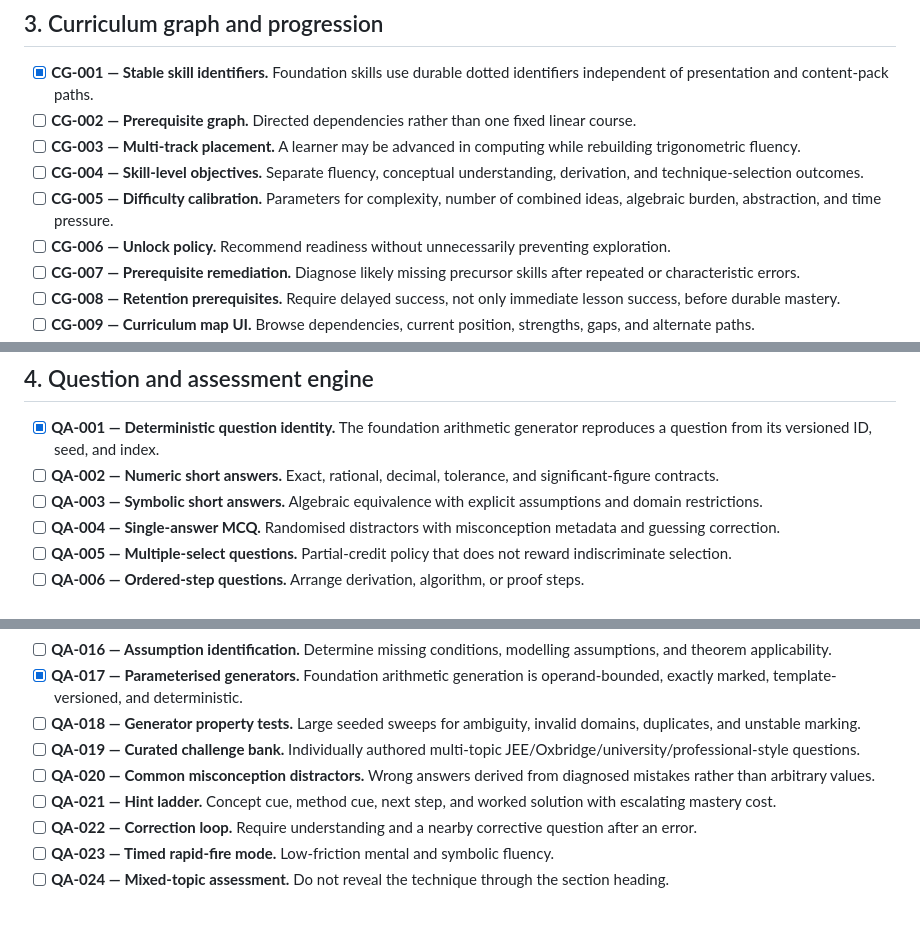
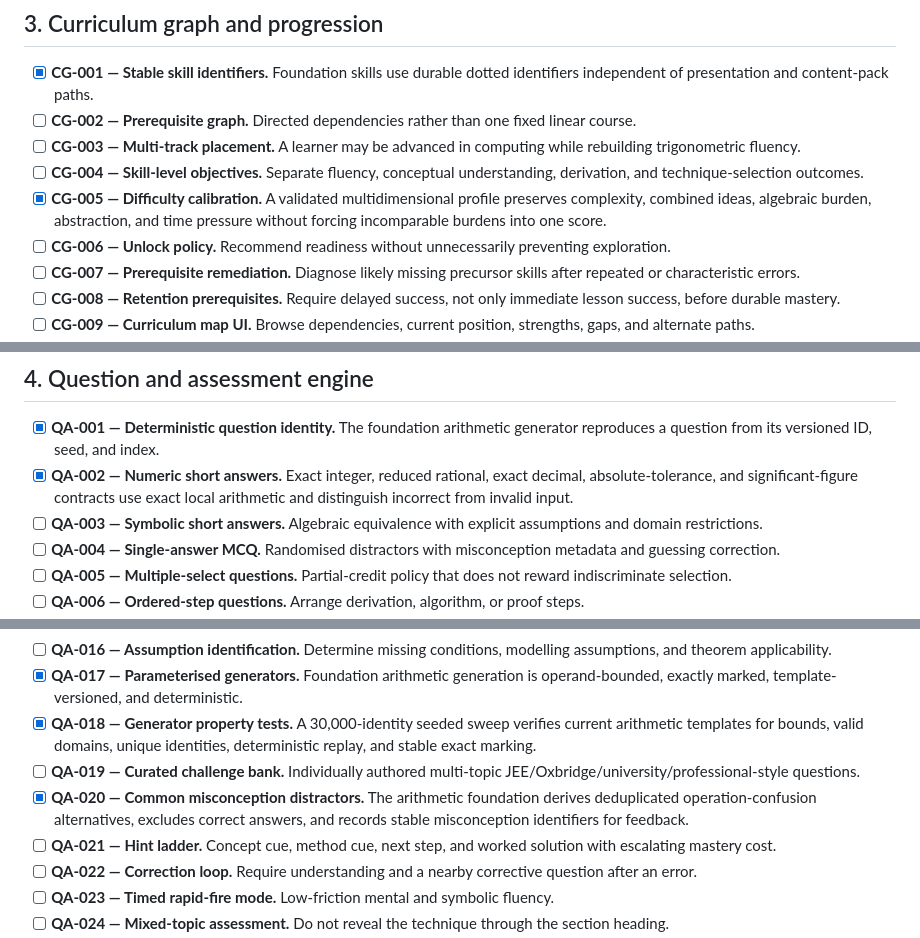
Before and after one commit to kswaroop1/ReMath, a Markdown page: docs/features.md, 3 parts joined by grey strips. Drawn GitHub-style; blank space fills up the shorter version.

Commit message:
docs: complete PR 4 feature tracking

```diff
--- a/docs/features.md
+++ b/docs/features.md
@@ -81,8 +81,9 @@ Last reviewed: 27 August 2026.
   while rebuilding trigonometric fluency.
 - [ ] **CG-004 — Skill-level objectives.** Separate fluency, conceptual
   understanding, derivation, and technique-selection outcomes.
-- [ ] **CG-005 — Difficulty calibration.** Parameters for complexity, number of
-  combined ideas, algebraic burden, abstraction, and time pressure.
+- [x] **CG-005 — Difficulty calibration.** A validated multidimensional profile
+  preserves complexity, combined ideas, algebraic burden, abstraction, and time
+  pressure without forcing incomparable burdens into one score.
 - [ ] **CG-006 — Unlock policy.** Recommend readiness without unnecessarily
   preventing exploration.
 - [ ] **CG-007 — Prerequisite remediation.** Diagnose likely missing precursor
@@ -102,8 +103,9 @@ Last reviewed: 27 August 2026.
 
 - [x] **QA-001 — Deterministic question identity.** The foundation arithmetic
   generator reproduces a question from its versioned ID, seed, and index.
-- [ ] **QA-002 — Numeric short answers.** Exact, rational, decimal, tolerance, and
-  significant-figure contracts.
+- [x] **QA-002 — Numeric short answers.** Exact integer, reduced rational,
+  exact decimal, absolute-tolerance, and significant-figure contracts use exact
+  local arithmetic and distinguish incorrect from invalid input.
 - [ ] **QA-003 — Symbolic short answers.** Algebraic equivalence with explicit
   assumptions and domain restrictions.
 - [ ] **QA-004 — Single-answer MCQ.** Randomised distractors with misconception
@@ -134,12 +136,14 @@ Last reviewed: 27 August 2026.
   modelling assumptions, and theorem applicability.
 - [x] **QA-017 — Parameterised generators.** Foundation arithmetic generation is
   operand-bounded, exactly marked, template-versioned, and deterministic.
-- [ ] **QA-018 — Generator property tests.** Large seeded sweeps for ambiguity,
-  invalid domains, duplicates, and unstable marking.
+- [x] **QA-018 — Generator property tests.** A 30,000-identity seeded sweep
+  verifies current arithmetic templates for bounds, valid domains, unique
+  identities, deterministic replay, and stable exact marking.
 - [ ] **QA-019 — Curated challenge bank.** Individually authored multi-topic
   JEE/Oxbridge/university/professional-style questions.
-- [ ] **QA-020 — Common misconception distractors.** Wrong answers derived from
-  diagnosed mistakes rather than arbitrary values.
+- [x] **QA-020 — Common misconception distractors.** The arithmetic foundation
+  derives deduplicated operation-confusion alternatives, excludes correct
+  answers, and records stable misconception identifiers for feedback.
 - [ ] **QA-021 — Hint ladder.** Concept cue, method cue, next step, and worked
   solution with escalating mastery cost.
 - [ ] **QA-022 — Correction loop.** Require understanding and a nearby corrective
```
Also changed, not shown: other parts of docs/features.md (+1 -1 lines).
